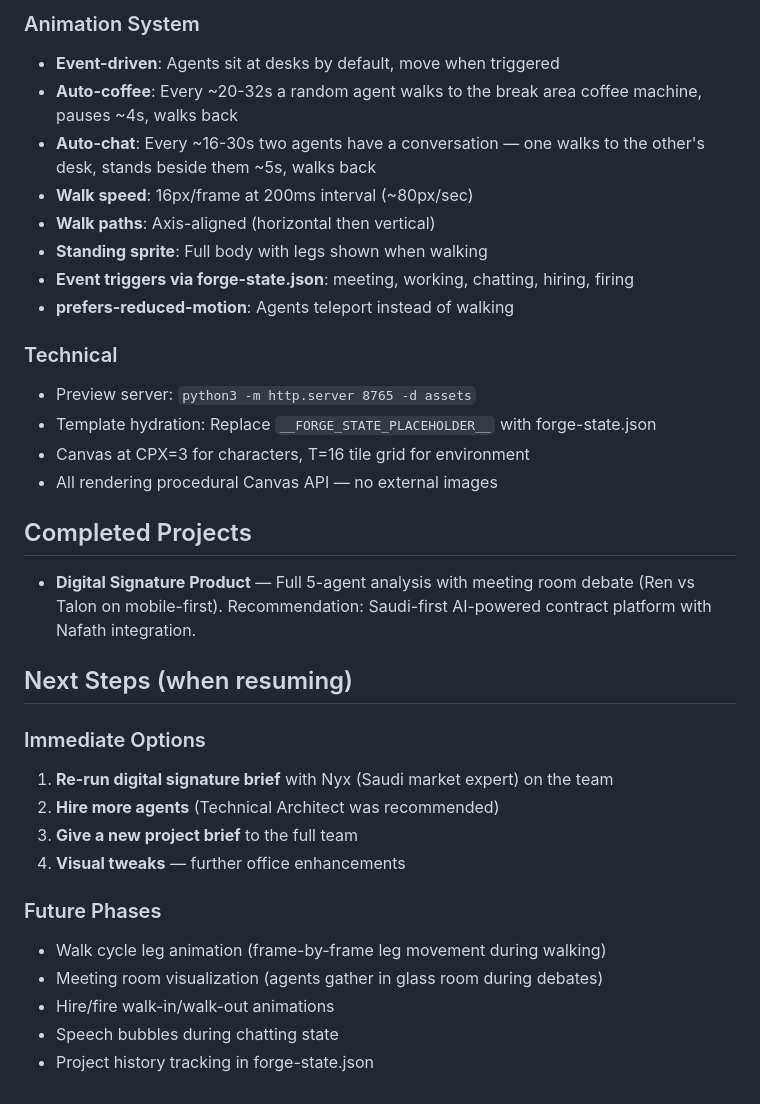
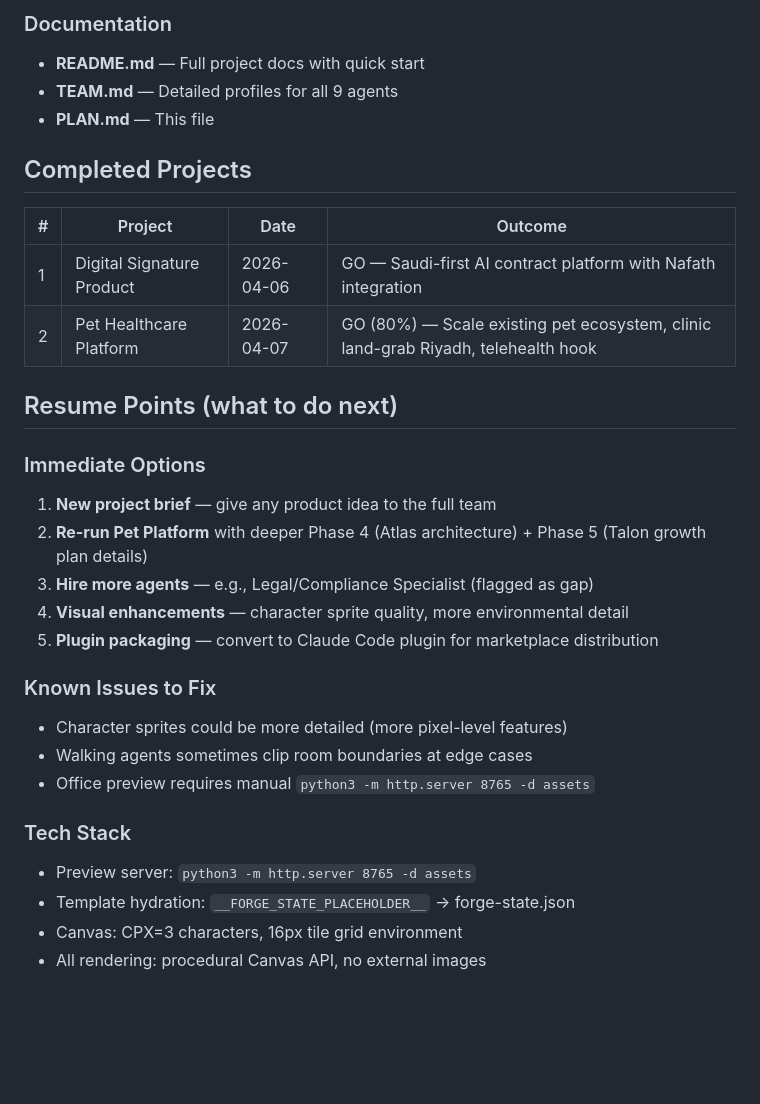
Before and after one commit to elden-studios/the-forge, a Markdown page: PLAN.md, the part around one of its changes. GitHub-like rendering; blank space fills up the shorter version.

```diff
--- a/PLAN.md
+++ b/PLAN.md
@@ -37,34 +48,31 @@ All scaffold files built, 5 agents hired, cozy retro office rendering with event
 
-### Animation System
-- **Event-driven**: Agents sit at desks by default, move when triggered
-- **Auto-coffee**: Every ~20-32s a random agent walks to the break area coffee machine, pauses ~4s, walks back
-- **Auto-chat**: Every ~16-30s two agents have a conversation — one walks to the other's desk, stands beside them ~5s, walks back
-- **Walk speed**: 16px/frame at 200ms interval (~80px/sec)
-- **Walk paths**: Axis-aligned (horizontal then vertical)
-- **Standing sprite**: Full body with legs shown when walking
-- **Event triggers via forge-state.json**: meeting, working, chatting, hiring, firing
-- **prefers-reduced-motion**: Agents teleport instead of walking
-
-### Technical
-- Preview server: `python3 -m http.server 8765 -d assets`
-- Template hydration: Replace `__FORGE_STATE_PLACEHOLDER__` with forge-state.json
-- Canvas at CPX=3 for characters, T=16 tile grid for environment
-- All rendering procedural Canvas API — no external images
+### Documentation
+- **README.md** — Full project docs with quick start
+- **TEAM.md** — Detailed profiles for all 9 agents
+- **PLAN.md** — This file
 
 ## Completed Projects
-- **Digital Signature Product** — Full 5-agent analysis with meeting room debate (Ren vs Talon on mobile-first). Recommendation: Saudi-first AI-powered contract platform with Nafath integration.
+| # | Project | Date | Outcome |
+|---|---------|------|---------|
+| 1 | Digital Signature Product | 2026-04-06 | GO — Saudi-first AI contract platform with Nafath integration |
+| 2 | Pet Healthcare Platform | 2026-04-07 | GO (80%) — Scale existing pet ecosystem, clinic land-grab Riyadh, telehealth hook |
 
-## Next Steps (when resuming)
+## Resume Points (what to do next)
 
 ### Immediate Options
-1. **Re-run digital signature brief** with Nyx (Saudi market expert) on the team
-2. **Hire more agents** (Technical Architect was recommended)
-3. **Give a new project brief** to the full team
-4. **Visual tweaks** — further office enhancements
+1. **New project brief** — give any product idea to the full team
+2. **Re-run Pet Platform** with deeper Phase 4 (Atlas architecture) + Phase 5 (Talon growth plan details)
+3. **Hire more agents** — e.g., Legal/Compliance Specialist (flagged as gap)
+4. **Visual enhancements** — character sprite quality, more environmental detail
+5. **Plugin packaging** — convert to Claude Code plugin for marketplace distribution
 
-### Future Phases
-- Walk cycle leg animation (frame-by-frame leg movement during walking)
-- Meeting room visualization (agents gather in glass room during debates)
-- Hire/fire walk-in/walk-out animations
-- Speech bubbles during chatting state
-- Project history tracking in forge-state.json
+### Known Issues to Fix
+- Character sprites could be more detailed (more pixel-level features)
+- Walking agents sometimes clip room boundaries at edge cases
+- Office preview requires manual `python3 -m http.server 8765 -d assets`
+
+### Tech Stack
+- Preview server: `python3 -m http.server 8765 -d assets`
+- Template hydration: `__FORGE_STATE_PLACEHOLDER__` → forge-state.json
+- Canvas: CPX=3 characters, 16px tile grid environment
+- All rendering: procedural Canvas API, no external images
```
Also changed, not shown: other parts of PLAN.md (+39 -28 lines).
